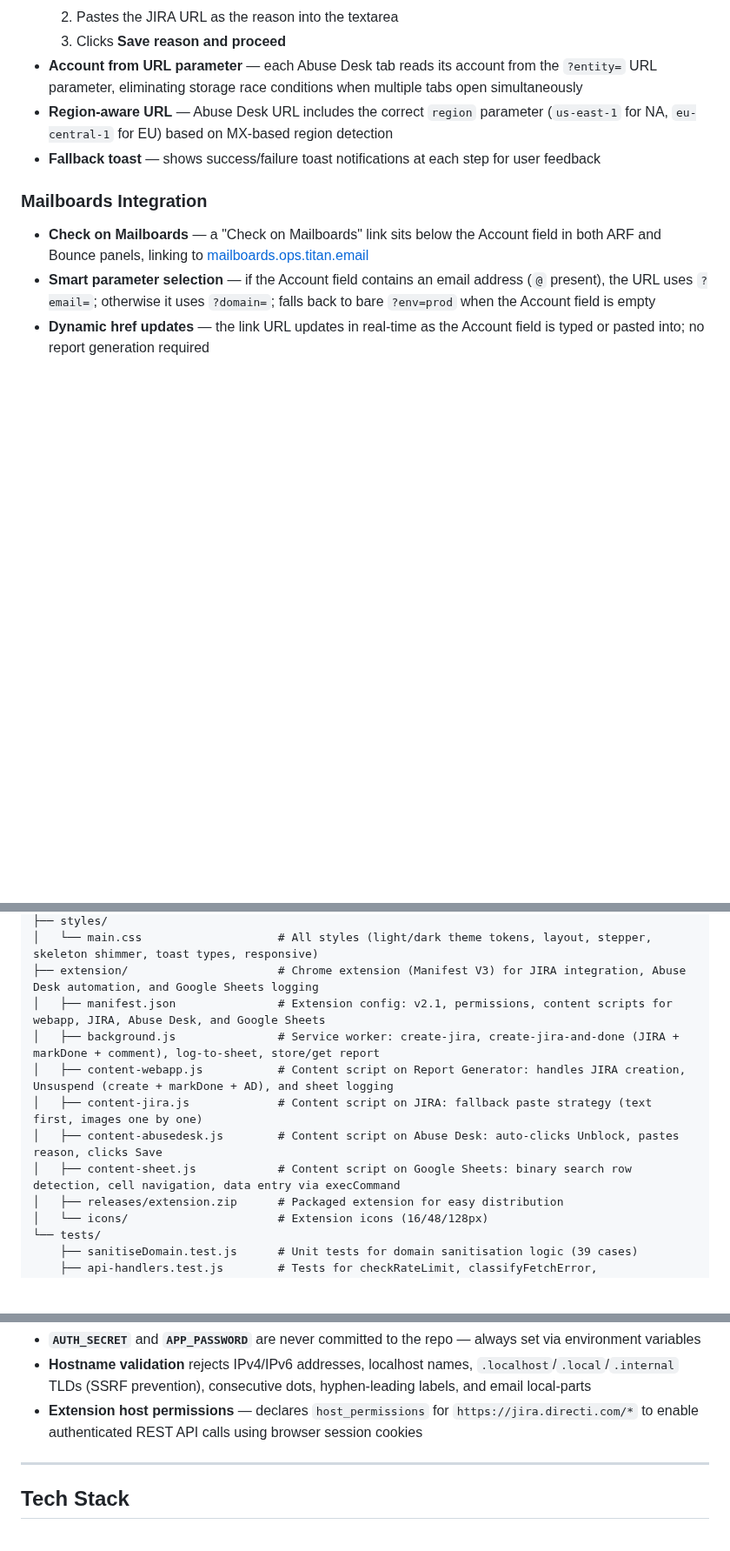
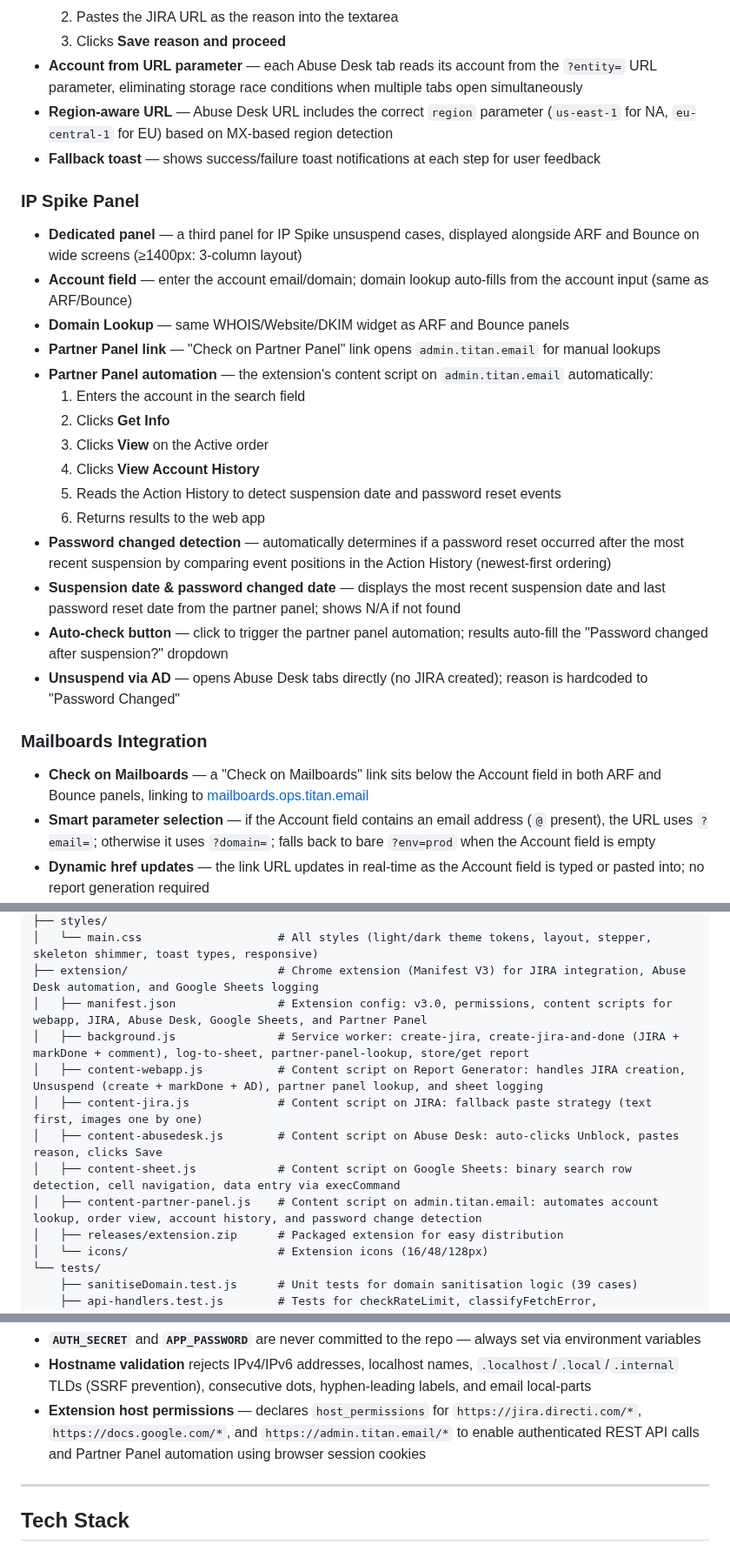
Before and after one commit to zakititan/arf-bounce-report-generator, a Markdown page: README.md, 3 parts joined by grey strips. Shown at 87% size. Drawn GitHub-style; blank space fills up the shorter version.

Commit message:
Update README with IP Spike panel and Partner Panel automation

```diff
--- a/README.md
+++ b/README.md
@@ -109,6 +109,23 @@ A lightweight, zero-dependency internal tool for generating structured ARF (Abus
 - **Region-aware URL** — Abuse Desk URL includes the correct `region` parameter (`us-east-1` for NA, `eu-central-1` for EU) based on MX-based region detection
 - **Fallback toast** — shows success/failure toast notifications at each step for user feedback
 
+### IP Spike Panel
+- **Dedicated panel** — a third panel for IP Spike unsuspend cases, displayed alongside ARF and Bounce on wide screens (≥1400px: 3-column layout)
+- **Account field** — enter the account email/domain; domain lookup auto-fills from the account input (same as ARF/Bounce)
+- **Domain Lookup** — same WHOIS/Website/DKIM widget as ARF and Bounce panels
+- **Partner Panel link** — "Check on Partner Panel" link opens `admin.titan.email` for manual lookups
+- **Partner Panel automation** — the extension's content script on `admin.titan.email` automatically:
+  1. Enters the account in the search field
+  2. Clicks **Get Info**
+  3. Clicks **View** on the Active order
+  4. Clicks **View Account History**
+  5. Reads the Action History to detect suspension date and password reset events
+  6. Returns results to the web app
+- **Password changed detection** — automatically determines if a password reset occurred after the most recent suspension by comparing event positions in the Action History (newest-first ordering)
+- **Suspension date & password changed date** — displays the most recent suspension date and last password reset date from the partner panel; shows N/A if not found
+- **Auto-check button** — click to trigger the partner panel automation; results auto-fill the "Password changed after suspension?" dropdown
+- **Unsuspend via AD** — opens Abuse Desk tabs directly (no JIRA created); reason is hardcoded to "Password Changed"
+
 ### Mailboards Integration
 - **Check on Mailboards** — a "Check on Mailboards" link sits below the Account field in both ARF and Bounce panels, linking to [mailboards.ops.titan.email](https://mailboards.ops.titan.email)
 - **Smart parameter selection** — if the Account field contains an email address (`@` present), the URL uses `?email=`; otherwise it uses `?domain=`; falls back to bare `?env=prod` when the Account field is empty
@@ -209,12 +226,13 @@ A lightweight, zero-dependency internal tool for generating structured ARF (Abus
 ├── styles/
 │   └── main.css                    # All styles (light/dark theme tokens, layout, stepper, skeleton shimmer, toast types, responsive)
 ├── extension/                      # Chrome extension (Manifest V3) for JIRA integration, Abuse Desk automation, and Google Sheets logging
-│   ├── manifest.json               # Extension config: v2.1, permissions, content scripts for webapp, JIRA, Abuse Desk, and Google Sheets
-│   ├── background.js               # Service worker: create-jira, create-jira-and-done (JIRA + markDone + comment), log-to-sheet, store/get report
-│   ├── content-webapp.js           # Content script on Report Generator: handles JIRA creation, Unsuspend (create + markDone + AD), and sheet logging
+│   ├── manifest.json               # Extension config: v3.0, permissions, content scripts for webapp, JIRA, Abuse Desk, Google Sheets, and Partner Panel
+│   ├── background.js               # Service worker: create-jira, create-jira-and-done (JIRA + markDone + comment), log-to-sheet, partner-panel-lookup, store/get report
+│   ├── content-webapp.js           # Content script on Report Generator: handles JIRA creation, Unsuspend (create + markDone + AD), partner panel lookup, and sheet logging
 │   ├── content-jira.js             # Content script on JIRA: fallback paste strategy (text first, images one by one)
 │   ├── content-abusedesk.js        # Content script on Abuse Desk: auto-clicks Unblock, pastes reason, clicks Save
 │   ├── content-sheet.js            # Content script on Google Sheets: binary search row detection, cell navigation, data entry via execCommand
+│   ├── content-partner-panel.js    # Content script on admin.titan.email: automates account lookup, order view, account history, and password change detection
 │   ├── releases/extension.zip      # Packaged extension for easy distribution
 │   └── icons/                      # Extension icons (16/48/128px)
 └── tests/
@@ -362,7 +388,7 @@ WHOISJSON_API_KEY=your-api-key  # optional — RDAP is primary; WhoisJSON is fal
 - **Middleware URL matching** uses exact path or subpath prefix to prevent `/api/login-staging` from bypassing auth
 - **`AUTH_SECRET`** and **`APP_PASSWORD`** are never committed to the repo — always set via environment variables
 - **Hostname validation** rejects IPv4/IPv6 addresses, localhost names, `.localhost`/`.local`/`.internal` TLDs (SSRF prevention), consecutive dots, hyphen-leading labels, and email local-parts
-- **Extension host permissions** — declares `host_permissions` for `https://jira.directi.com/*` to enable authenticated REST API calls using browser session cookies
+- **Extension host permissions** — declares `host_permissions` for `https://jira.directi.com/*`, `https://docs.google.com/*`, and `https://admin.titan.email/*` to enable authenticated REST API calls and Partner Panel automation using browser session cookies
 
 ---
 
```
Also changed, not shown: other parts of README.md (+8 -0 lines).
